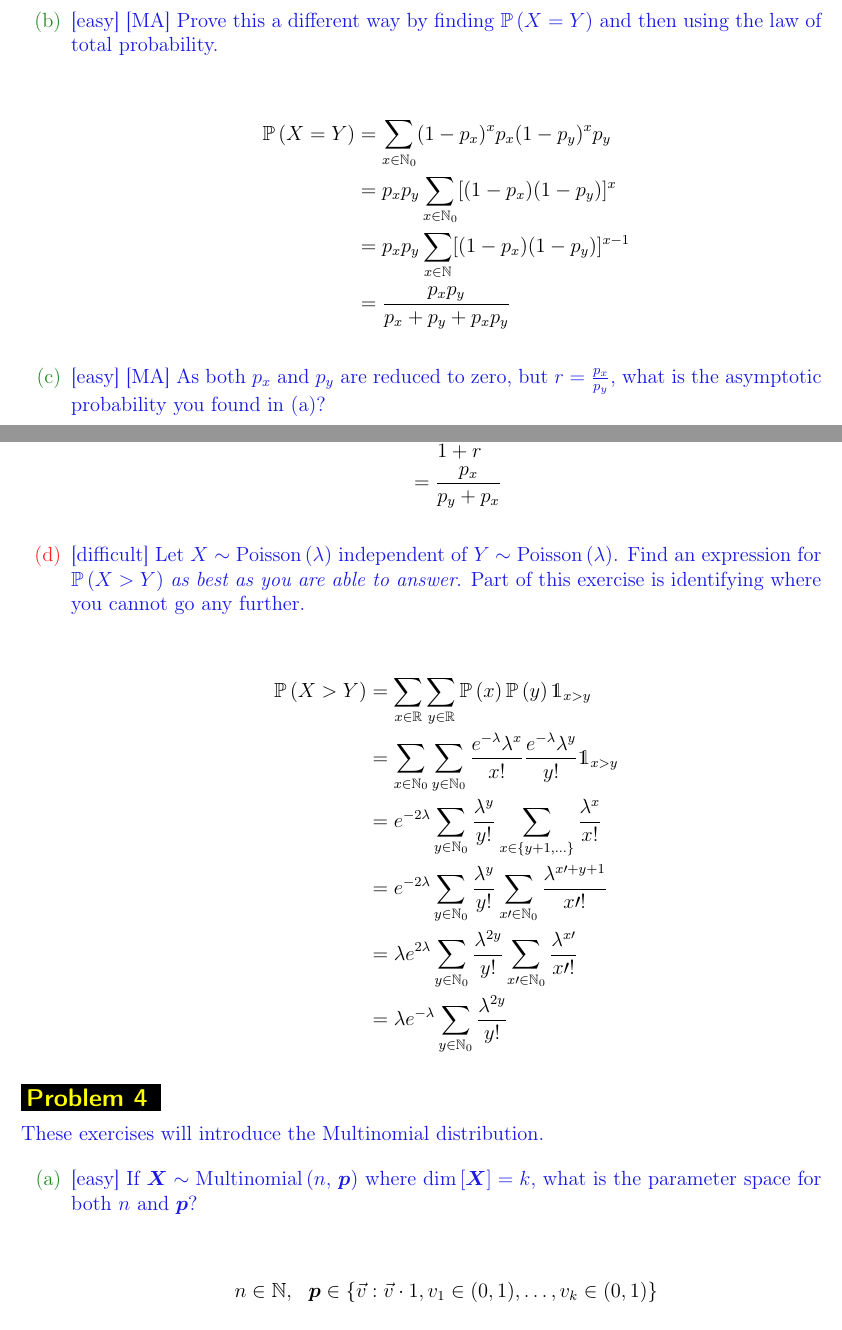
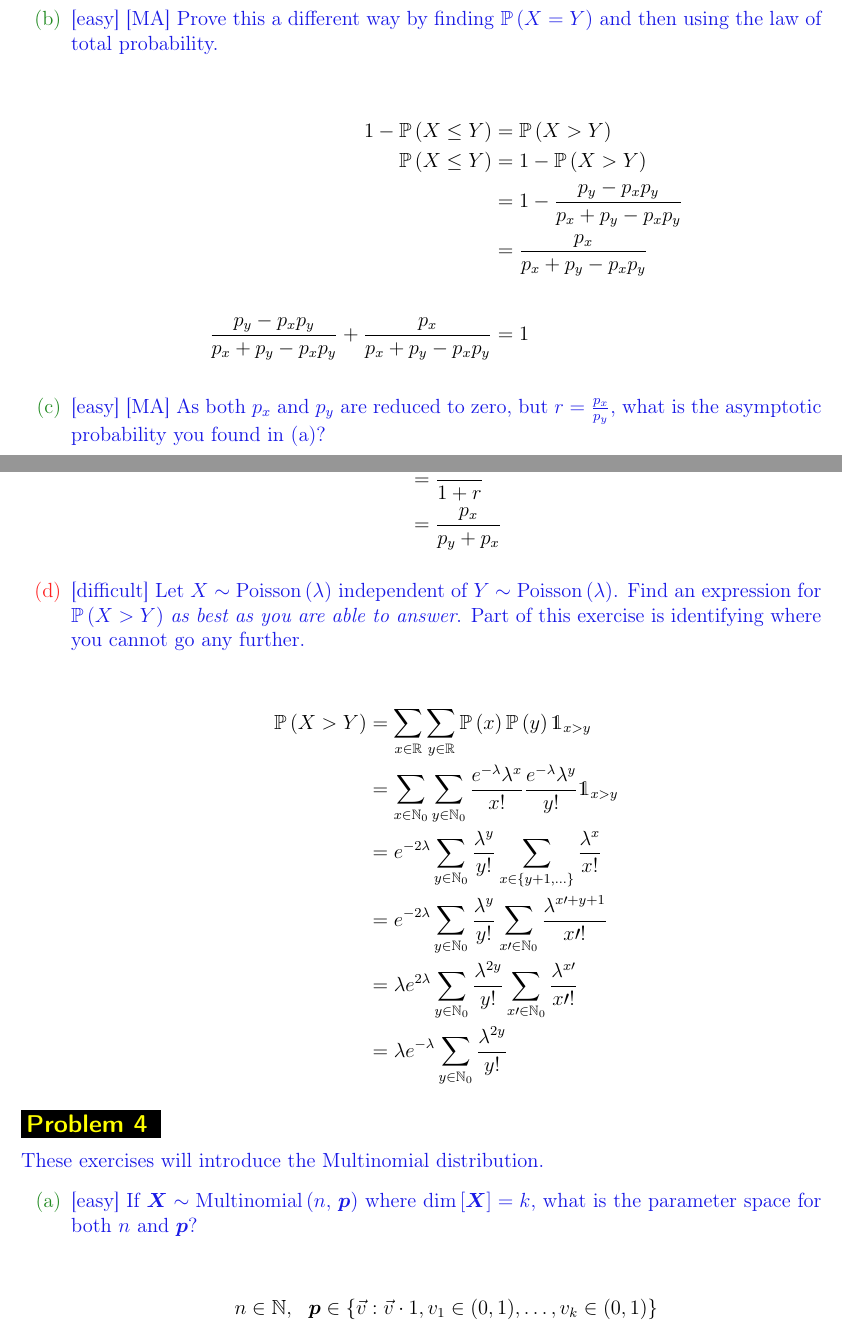
Before and after one commit to knarfamlap/MATH_621, a LaTeX problem sheet (homework/hw01/hw01.tex): two parts of pages 7 and 8 of 10, joined at a grey line, cut so that both start at the same text. Compiled offline with pdfLaTeX.

Commit message:
adds last hw01 solutions

```diff
--- a/homework/hw01/hw01.tex
+++ b/homework/hw01/hw01.tex
@@ -266,10 +266,11 @@ T \sim \begin{cases}
 \easysubproblem{[MA] Prove this a different way by finding $\prob{X = Y}$ and then using the law of total probability.}\spc{10}
 
 \begin{align*}
-    \prob{X=Y} &= \sum_{x \in\naturals_0} (1-p_x)^xp_x(1-p_y)^xp_y \\
-    &= p_xp_y \sum_{x \in\naturals_0} [(1-p_x)(1-p_y)]^x \\
-    &= p_xp_y \sum_{x \in\naturals}  [(1-p_x)(1-p_y)]^{x-1} \\
-    &= \frac{p_xp_y}{p_x+p_y+p_xp_y}
+    1 - \prob{X \leq Y} &= \prob{X > Y}  \\
+    \prob{X \leq Y} &= 1 - \prob{X > Y} \\
+    &= 1 - \frac{p_y - p_xp_y}{p_x + p_y - p_xp_y} \\
+    &= \frac{p_x}{p_x + p_y - p_xp_y} \\ \\
+    \frac{p_y - p_xp_y}{p_x + p_y - p_xp_y} + \frac{p_x}{p_x + p_y - p_xp_y} &= 1
 \end{align*}
 
 \easysubproblem{[MA] As both $p_x$ and $p_y$ are reduced to zero, but $r = \frac{p_x}{p_y}$, what is the asymptotic probability you found in (a)?}\spc{10}
@@ -277,7 +278,7 @@ T \sim \begin{cases}
 Let $p_x = rp_y$
 
 \begin{align*}
-    \prob{X > Y} &= \frac{p_y - p_xp_y}{p_x + p_y + p_xp_y} \\
+    \prob{X > Y} &= \frac{p_y - p_xp_y}{p_x + p_y - p_xp_y} \\
     &= \frac{1-rp_y}{r+1-rp_y} \\
     &= \lim_{p_y \to 0} \frac{1-rp_y}{r+1-rp_y} \\
     &= \frac{1}{1+r} \\
```
Also changed, not shown: homework/hw01/hw01.pdf, homework/hw01/hw01.tex (4 more changed lines).
